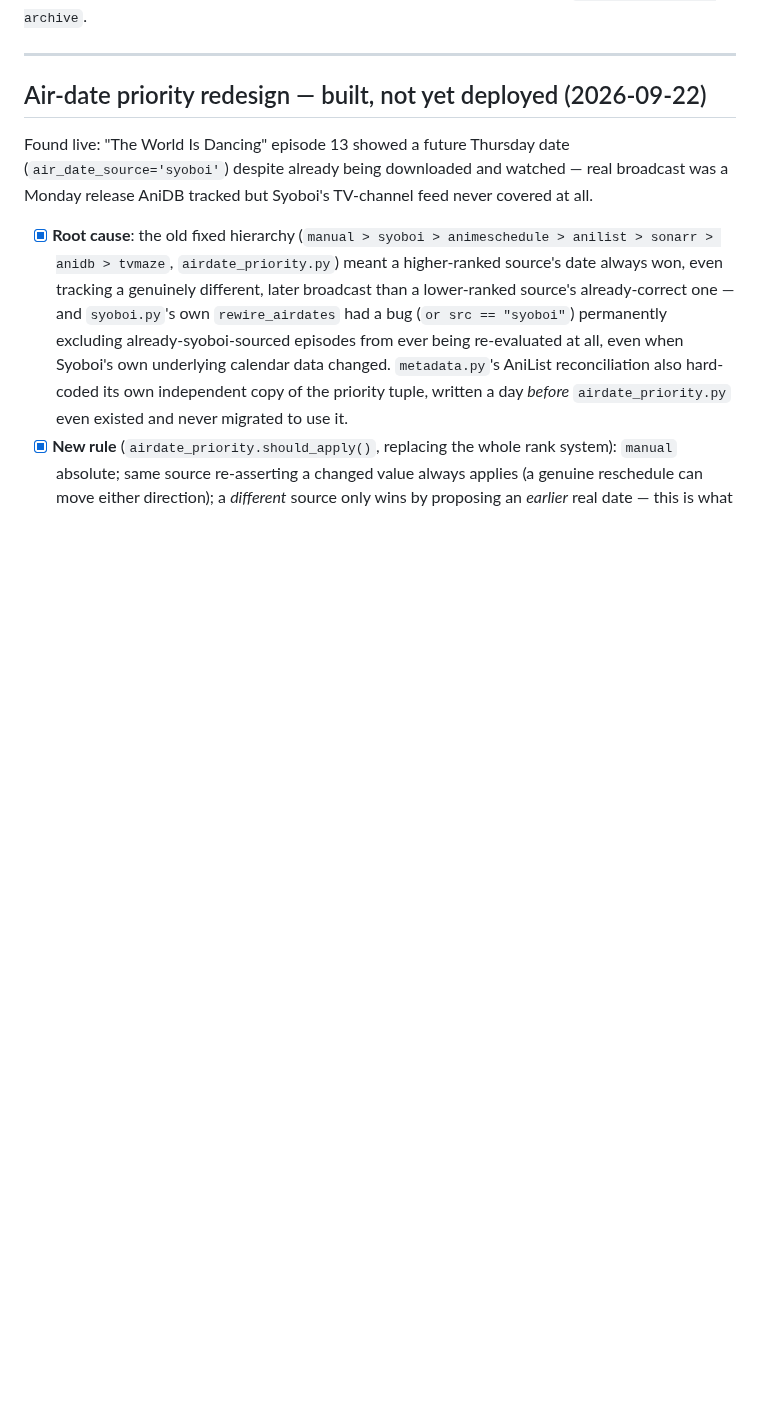
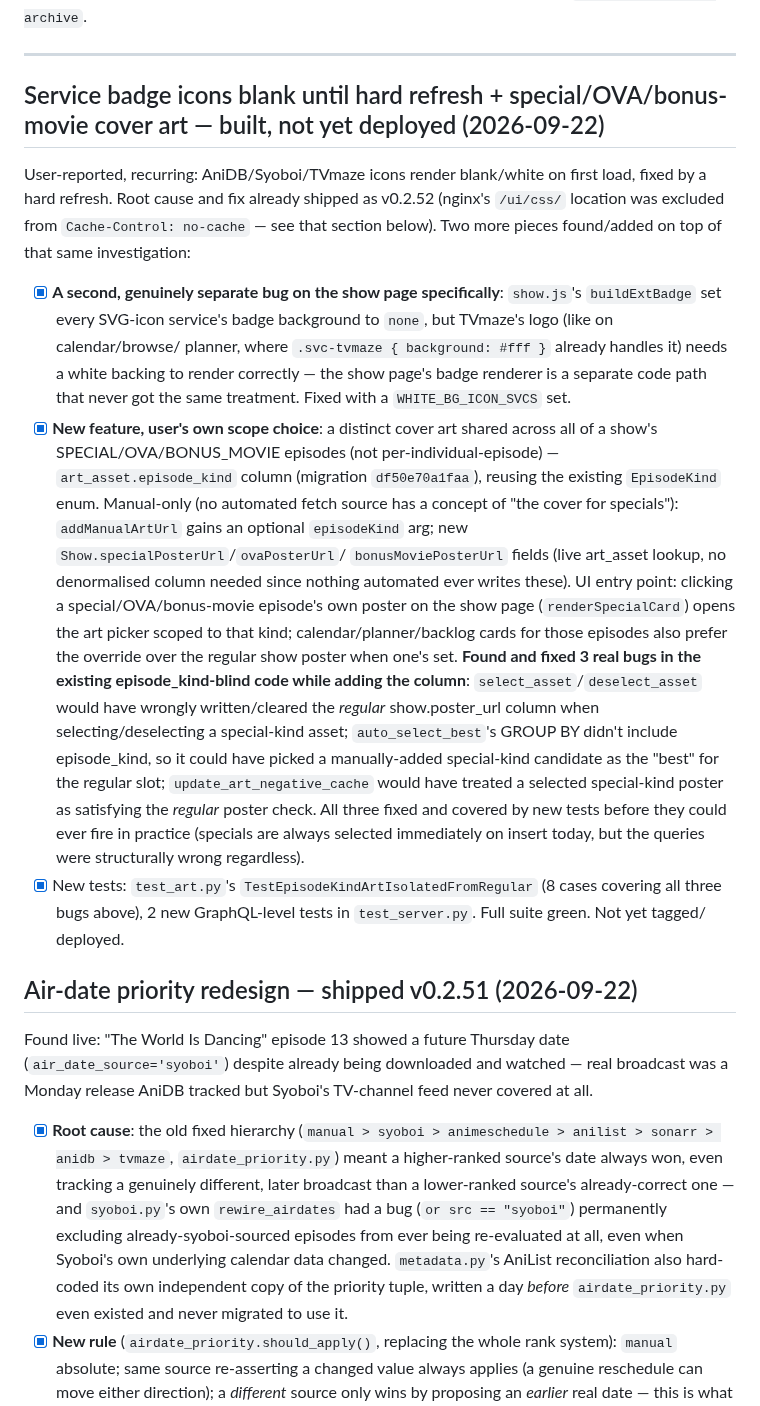
Before and after one commit to drostan80/starfleet, a Markdown page: NEXT_UP.md, the part around one of its changes. Drawn GitHub-style; blank space fills up the shorter version.

```diff
--- a/NEXT_UP.md
+++ b/NEXT_UP.md
@@ -5,7 +5,53 @@ Full build history archived to `~/repos/starfleet-archive`.
 
 ---
 
-## Air-date priority redesign — built, not yet deployed (2026-09-22)
+## Service badge icons blank until hard refresh + special/OVA/bonus-movie cover art — built, not yet deployed (2026-09-22)
+
+User-reported, recurring: AniDB/Syoboi/TVmaze icons render blank/white
+on first load, fixed by a hard refresh. Root cause and fix already
+shipped as v0.2.52 (nginx's `/ui/css/` location was excluded from
+`Cache-Control: no-cache` — see that section below). Two more pieces
+found/added on top of that same investigation:
+
+- [x] **A second, genuinely separate bug on the show page specifically**:
+      `show.js`'s `buildExtBadge` set every SVG-icon service's badge
+      background to `none`, but TVmaze's logo (like on calendar/browse/
+      planner, where `.svc-tvmaze { background: #fff }` already handles
+      it) needs a white backing to render correctly — the show page's
+      badge renderer is a separate code path that never got the same
+      treatment. Fixed with a `WHITE_BG_ICON_SVCS` set.
+- [x] **New feature, user's own scope choice**: a distinct cover art
+      shared across all of a show's SPECIAL/OVA/BONUS_MOVIE episodes
+      (not per-individual-episode) — `art_asset.episode_kind` column
+      (migration `df50e70a1faa`), reusing the existing `EpisodeKind`
+      enum. Manual-only (no automated fetch source has a concept of
+      "the cover for specials"): `addManualArtUrl` gains an optional
+      `episodeKind` arg; new `Show.specialPosterUrl`/`ovaPosterUrl`/
+      `bonusMoviePosterUrl` fields (live art_asset lookup, no
+      denormalised column needed since nothing automated ever writes
+      these). UI entry point: clicking a special/OVA/bonus-movie
+      episode's own poster on the show page (`renderSpecialCard`) opens
+      the art picker scoped to that kind; calendar/planner/backlog
+      cards for those episodes also prefer the override over the
+      regular show poster when one's set.
+      **Found and fixed 3 real bugs in the existing episode_kind-blind
+      code while adding the column**: `select_asset`/`deselect_asset`
+      would have wrongly written/cleared the *regular* show.poster_url
+      column when selecting/deselecting a special-kind asset;
+      `auto_select_best`'s GROUP BY didn't include episode_kind, so it
+      could have picked a manually-added special-kind candidate as the
+      "best" for the regular slot; `update_art_negative_cache` would
+      have treated a selected special-kind poster as satisfying the
+      *regular* poster check. All three fixed and covered by new tests
+      before they could ever fire in practice (specials are always
+      selected immediately on insert today, but the queries were
+      structurally wrong regardless).
+- [x] New tests: `test_art.py`'s `TestEpisodeKindArtIsolatedFromRegular`
+      (8 cases covering all three bugs above), 2 new GraphQL-level
+      tests in `test_server.py`. Full suite green. Not yet tagged/
+      deployed.
+
+## Air-date priority redesign — shipped v0.2.51 (2026-09-22)
 
 Found live: "The World Is Dancing" episode 13 showed a future Thursday
 date (`air_date_source='syoboi'`) despite already being downloaded and
```
Also changed, not shown: other parts of NEXT_UP.md (+44 -2 lines).
